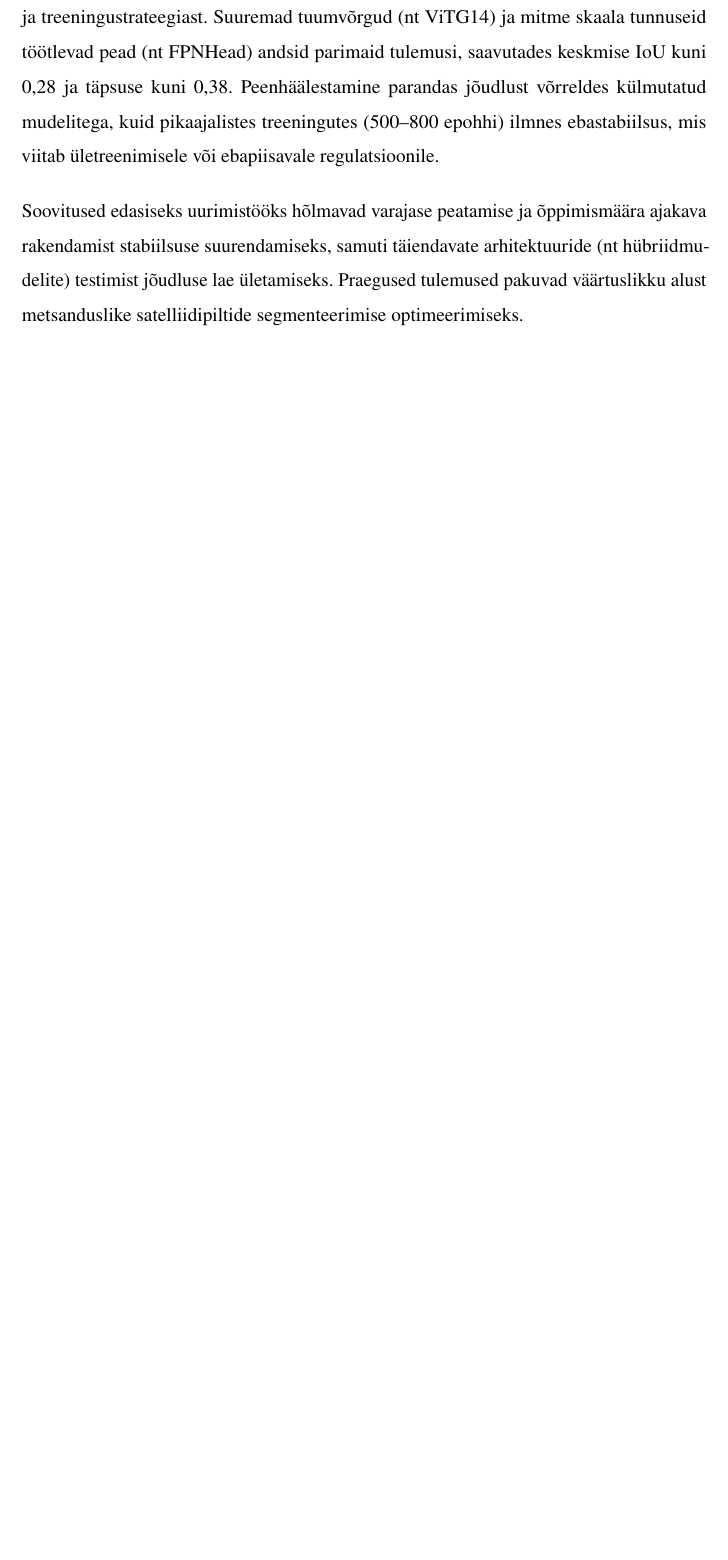
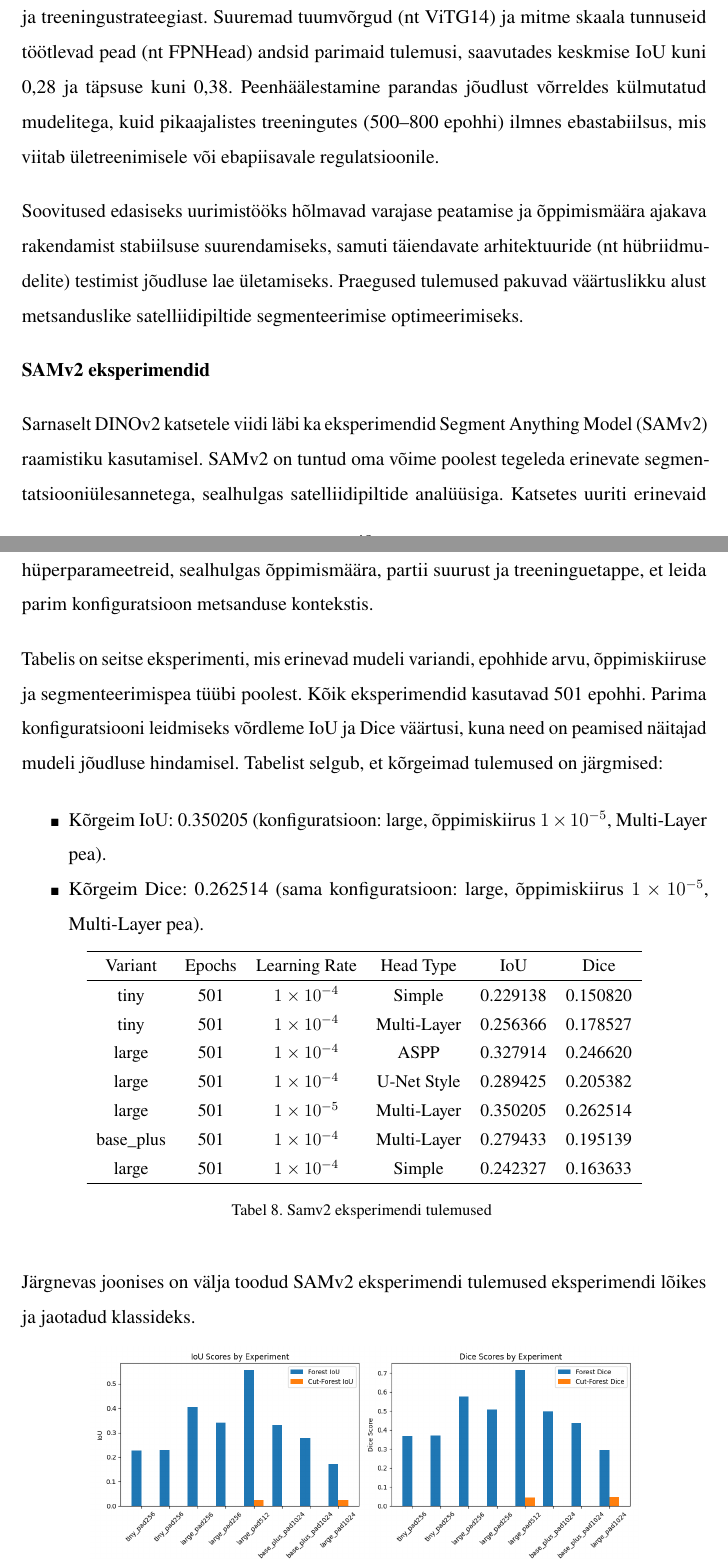
Before and after one commit to KristjanLuik/masters-thesis, a LaTeX thesis (main.tex, which reads chapters/tulemuste_analüüs.tex): part of page 49 of 55 before the commit and two parts of pages 49 and 50 of 58 after it, the two joined at a grey line, cut so that both start at the same text, the shorter picture padded with empty space. Compiled offline with pdfLaTeX.

Commit message:
Experimence done

```diff
--- a/chapters/tulemuste_analüüs.tex
+++ b/chapters/tulemuste_analüüs.tex
@@ -96,3 +97,33 @@ Eksperimentide tulemused näitavad, et DINOv2-põhiste mudelite jõudlus satelli
 
 Soovitused edasiseks uurimistööks hõlmavad varajase peatamise ja õppimismäära ajakava rakendamist stabiilsuse suurendamiseks, samuti täiendavate arhitektuuride (nt hübriidmudelite) testimist jõudluse lae ületamiseks. Praegused tulemused pakuvad väärtuslikku alust metsanduslike satelliidipiltide segmenteerimise optimeerimiseks.
 
+\textbf{SAMv2 eksperimendid}
+
+Sarnaselt DINOv2 katsetele viidi läbi ka eksperimendid Segment Anything Model (SAMv2) raamistiku kasutamisel. SAMv2 on tuntud oma võime poolest tegeleda erinevate segmentatsiooniülesannetega, sealhulgas satelliidipiltide analüüsiga. Katsetes uuriti erinevaid hüperparameetreid, sealhulgas õppimismäära, partii suurust ja treeninguetappe, et leida parim konfiguratsioon metsanduse kontekstis.
+
+Tabelis on seitse eksperimenti, mis erinevad mudeli variandi, epohhide arvu,
+õppimiskiiruse ja segmenteerimispea tüübi poolest. Kõik eksperimendid kasutavad
+501 epohhi. Parima konfiguratsiooni leidmiseks võrdleme IoU ja Dice väärtusi, kuna need on peamised näitajad mudeli jõudluse hindamisel. Tabelist selgub, et kõrgeimad tulemused on järgmised:
+
+\begin{itemize}
+    \item Kõrgeim IoU:  0.350205 (konfiguratsioon: large, õppimiskiirus $1 \times 10^{-5}$, Multi-Layer pea).
+    \item Kõrgeim Dice:  0.262514 (sama konfiguratsioon: large, õppimiskiirus $1 \times 10^{-5}$, Multi-Layer pea).
+\end{itemize}
+
+\begin{longtable}{ccccccc}
+    \hline
+    Variant & Epochs & Learning Rate & Head Type & IoU & Dice \\
+    \hline
+        tiny &  501 & $1 \times 10^{-4}$ & Simple & 0.229138 & 0.150820\\
+        tiny &  501 & $1 \times 10^{-4}$ & Multi-Layer & 0.256366 & 0.178527 \\
+        large &  501 & $1 \times 10^{-4}$ & ASPP & 0.327914 & 0.246620  \\
+        large &  501 & $1 \times 10^{-4}$ & U-Net Style & 0.289425 & 0.205382  \\
+        large &  501 & $1 \times 10^{-5}$ & Multi-Layer & 0.350205 & 0.262514 \\
+        base\_plus & 501 & $1 \times 10^{-4}$ & Multi-Layer & 0.279433 & 0.195139  \\
+        large &  501 & $1 \times 10^{-4}$ & Simple & 0.242327 & 0.163633 \\
+    \hline
+\caption{Samv2 eksperimendi tulemused}
+\label{tab:samv2_results}
+\end{longtable}
+
+Järgnevas joonises on välja toodud SAMv2 eksperimendi tulemused eksperimendi lõikes ja jaotadud klassideks.
```
Also changed, not shown: chapters/andmestiku_loomine.tex (+1 -1 lines), figures/tulemused/Sam_experimentide_tulemused_klassid.png (added), figures/tulemused/ground_truth_mask_3403037.png (added), figures/tulemused/prediction_3403037_TCI.png (added), chapters/tulemuste_analüüs.tex (30 more changed lines).
